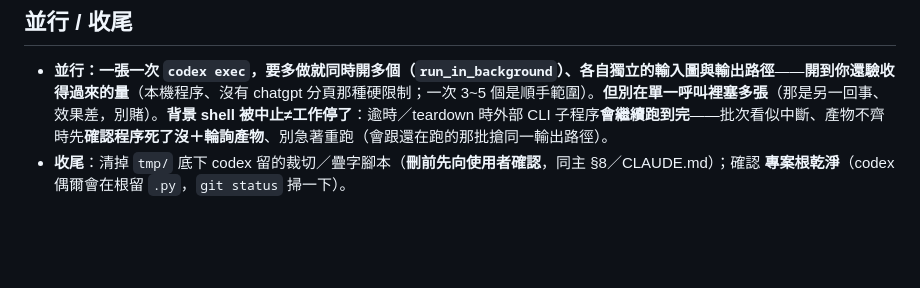
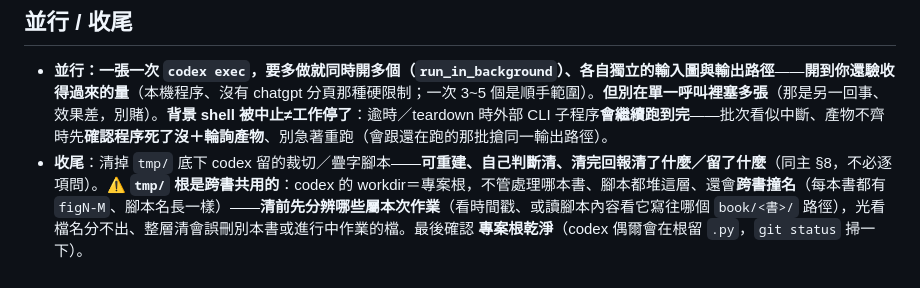
Before and after one commit to s1498n089/readbot, a Markdown page: skills/digitize-book/figure-codex.md, the part around the change. Rendered like a GitHub page; blank space fills up the shorter version.

```diff
--- a/skills/digitize-book/figure-codex.md
+++ b/skills/digitize-book/figure-codex.md
@@ -33,4 +33,4 @@ codex exec -m gpt-5.6-sol -c model_reasoning_effort="max" --sandbox danger-full-
 
 ## 並行 / 收尾
 - **並行：一張一次 `codex exec`，要多做就同時開多個（`run_in_background`）、各自獨立的輸入圖與輸出路徑**——**開到你還驗收得過來的量**（本機程序、沒有 chatgpt 分頁那種硬限制；一次 3~5 個是順手範圍）。**但別在單一呼叫裡塞多張**（那是另一回事、效果差，別賭）。**背景 shell 被中止≠工作停了**：逾時／teardown 時外部 CLI 子程序**會繼續跑到完**——批次看似中斷、產物不齊時先**確認程序死了沒＋輪詢產物**、別急著重跑（會跟還在跑的那批搶同一輸出路徑）。
-- **收尾**：清掉 `tmp/` 底下 codex 留的裁切／疊字腳本（**刪前先向使用者確認**，同主 §8／CLAUDE.md）；確認 **專案根乾淨**（codex 偶爾會在根留 `.py`，`git status` 掃一下）。
+- **收尾**：清掉 `tmp/` 底下 codex 留的裁切／疊字腳本——**可重建、自己判斷清、清完回報清了什麼／留了什麼**（同主 §8，不必逐項問）。⚠️ **`tmp/` 根是跨書共用的**：codex 的 workdir＝專案根，不管處理哪本書、腳本都堆這層、還會**跨書撞名**（每本書都有 `figN-M`、腳本名長一樣）——**清前先分辨哪些屬本次作業**（看時間戳、或讀腳本內容看它寫往哪個 `book/<書>/` 路徑），光看檔名分不出、整層清會誤刪別本書或進行中作業的檔。最後確認 **專案根乾淨**（codex 偶爾會在根留 `.py`，`git status` 掃一下）。
```
Also changed, not shown: CLAUDE.md (+1 -1 lines), skills/digitize-book/SKILL.md (+1 -1 lines).
